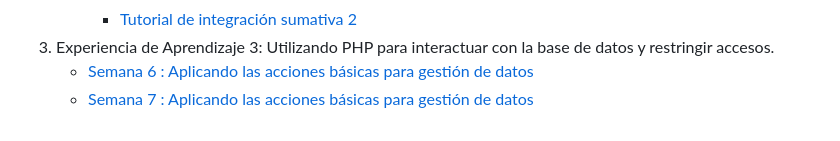
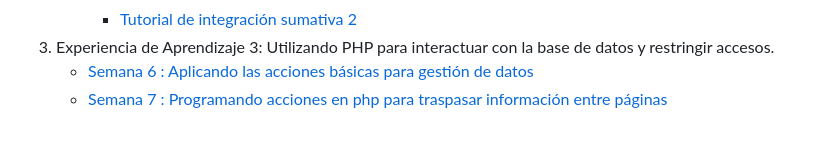
Before and after one commit to abecerraguz/lenguajes-de-programacion-001A, a Markdown page: README.md, the part around the change. Drawn GitHub-style.

Commit message:
Se actualiza el redme

```diff
--- a/README.md
+++ b/README.md
@@ -55,7 +55,7 @@ Programando un CMS administrable vía Internet
       - [Tutorial de integración sumativa 2 ](https://drive.google.com/file/d/1TvU93AmaNtffO6okwFSl5x0PPW6ZAF_e/view?usp=sharing)
 3. Experiencia de Aprendizaje 3: Utilizando PHP para interactuar con la base de datos y restringir accesos.
    - [Semana 6 : Aplicando las acciones básicas para gestión de datos](./semana-06/resumen-clase.md)
-   - [Semana 7 : Aplicando las acciones básicas para gestión de datos](./semana-06/resumen-clase.md)
+   - [Semana 7 : Programando acciones en php para traspasar información entre páginas](./semana-07/resumen-clase.md)
 <!--
 ---
 
```
